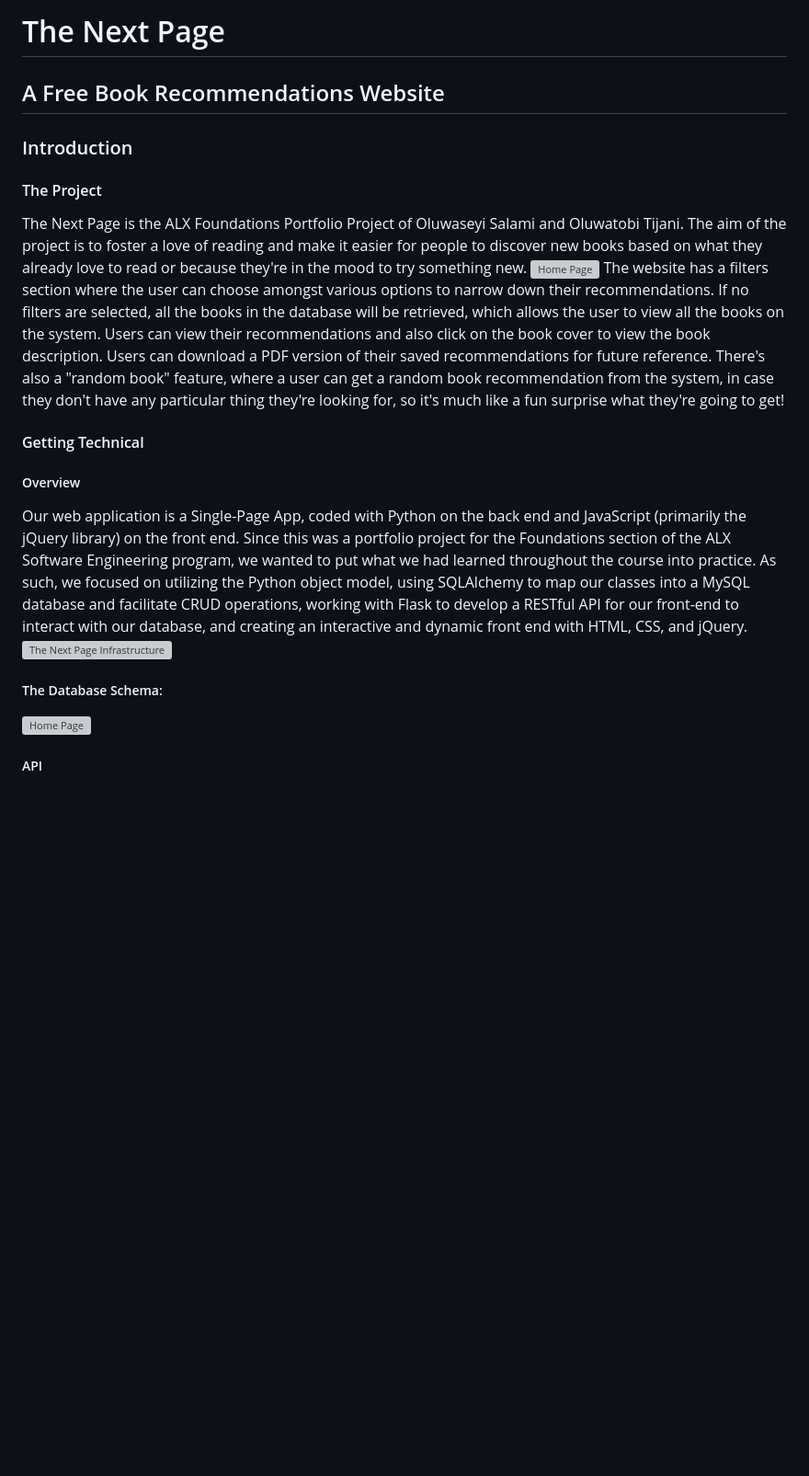
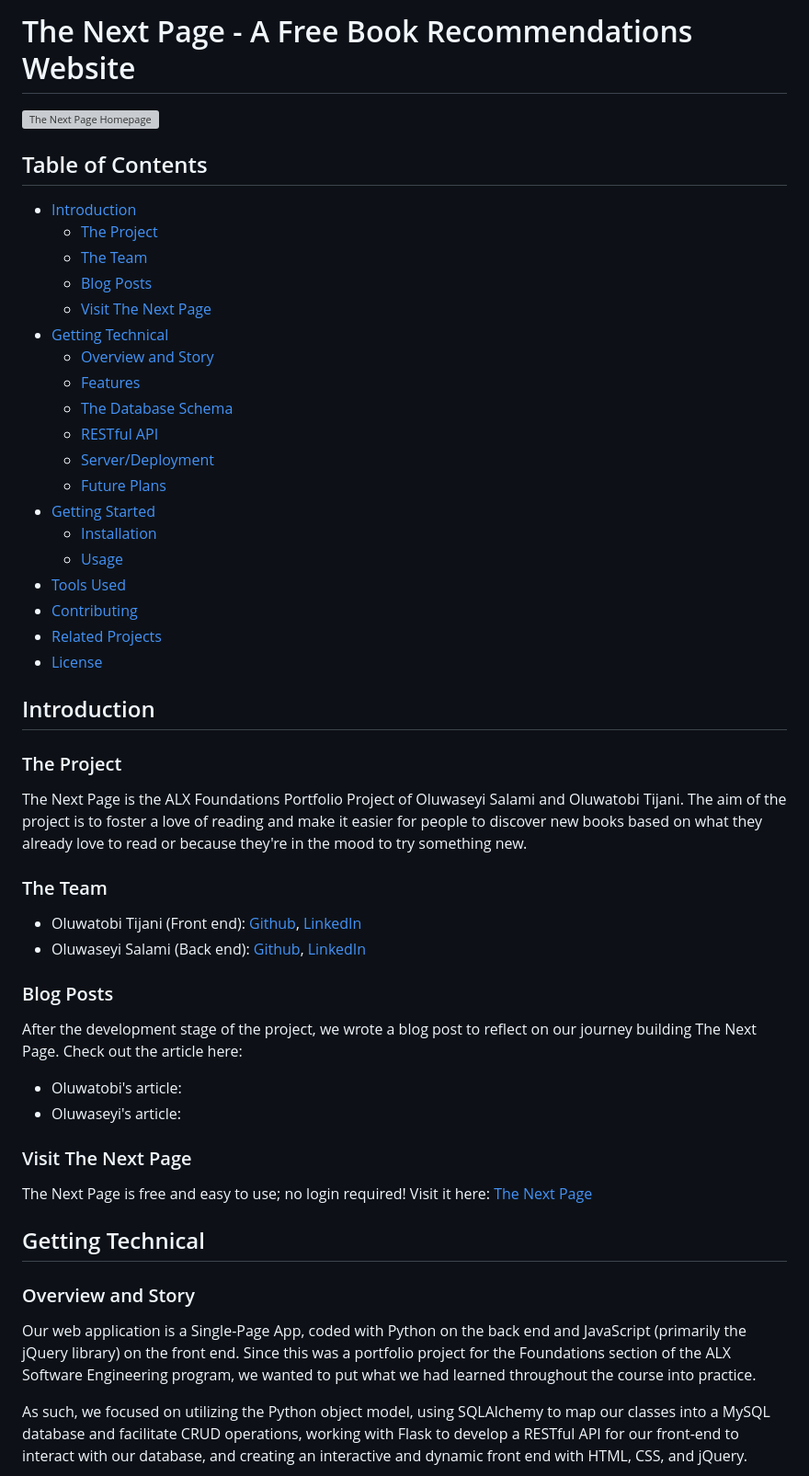
Before and after one commit to tobi-tobes/the_next_page, a Markdown page: README.md, the part around one of its changes. Shown at 92% size. Rendered like a GitHub page; blank space fills up the shorter version; grey boxes are pictures that could not be loaded.

Commit message:
README updated and full-fledged

```diff
--- a/README.md
+++ b/README.md
@@ -1,17 +1,47 @@
-# The Next Page
-## A Free Book Recommendations Website
+# The Next Page - A Free Book Recommendations Website
 
-### Introduction
-#### The Project
+![The Next Page Homepage](https://i.imgur.com/KBAviT9.png)
+
+## Table of Contents
+- [Introduction](#introduction)
+    * [The Project](#the-project)
+    * [The Team](#the-team)
+    * [Blog Posts](#blog-posts)
+    * [Visit The Next Page](#visit-the-next-page)
+- [Getting Technical](#getting-technical)
+    * [Overview and Story](#overview-and-story)
+    * [Features](#features)
+    * [The Database Schema](#the-database-schema)
+    * [RESTful API](#restful-api)
+    * [Server/Deployment](#serverdeployment)
+    * [Future Plans](#future-plans)
+- [Getting Started](#getting-started)
+    * [Installation](#installation)
+    * [Usage](#usage)
+- [Tools Used](#tools-used)
+- [Contributing](#contributing)
+- [Related Projects](#related-projects)
+- [License](#license)
+
+## Introduction
+### The Project
 The Next Page is the ALX Foundations Portfolio Project of Oluwaseyi Salami and Oluwatobi Tijani. The aim of the project is to foster a love of reading and make it easier for people to discover new books based on what they already love to read or because they're in the mood to try something new.
-<img src="https://i.imgur.com/KBAviT9.png" alt="Home Page" style="height: 100px; width:200px;"/>
-The website has a filters section where the user can choose amongst various options to narrow down their recommendations. If no filters are selected, all the books in the database will be retrieved, which allows the user to view all the books on the system. Users can view their recommendations and also click on the book cover to view the book description. Users can download a PDF version of their saved recommendations for future reference. There's also a "random book" feature, where a user can get a random book recommendation from the system, in case they don't have any particular thing they're looking for, so it's much like a fun surprise what they're going to get!
 
-#### Getting Technical
-##### Overview
-Our web application is a Single-Page App, coded with Python on the back end and JavaScript (primarily the jQuery library) on the front end. Since this was a portfolio project for the Foundations section of the ALX Software Engineering program, we wanted to put what we had learned throughout the course into practice. As such, we focused on utilizing the Python object model, using SQLAlchemy to map our classes into a MySQL database and facilitate CRUD operations, working with Flask to develop a RESTful API for our front-end to interact with our database, and creating an interactive and dynamic front end with HTML, CSS, and jQuery.
-![The Next Page Infrastructure](https://i.imgur.com/v3Iheq4.png)
-##### The Database Schema:
-<img src="https://i.imgur.com/ibNOUES.png" alt="Home Page" style="height: 100px; width:200px;"/>
+### The Team
+- Oluwatobi Tijani (Front end): [Github](https://github.com/tobi-tobes), [LinkedIn](https://www.linkedin.com/in/oluwatobi-tijani/)
+- Oluwaseyi Salami (Back end): [Github](https://github.com/Pinerealm), [LinkedIn](https://www.linkedin.com/in/osalami/)
 
-##### API
+### Blog Posts
+After the development stage of the project, we wrote a blog post to reflect on our journey building The Next Page. Check out the article here:
+- Oluwatobi's article:
+- Oluwaseyi's article:
+
+### Visit The Next Page
+The Next Page is free and easy to use; no login required! Visit it here: [The Next Page](http://project.web-osalami.tech/the_next_page/)
+
+## Getting Technical
+### Overview and Story
+Our web application is a Single-Page App, coded with Python on the back end and JavaScript (primarily the jQuery library) on the front end. Since this was a portfolio project for the Foundations section of the ALX Software Engineering program, we wanted to put what we had learned throughout the course into practice.
+
+As such, we focused on utilizing the Python object model, using SQLAlchemy to map our classes into a MySQL database and facilitate CRUD operations, working with Flask to develop a RESTful API for our front-end to interact with our database, and creating an interactive and dynamic front end with HTML, CSS, and jQuery.
+
```
Also changed, not shown: other parts of README.md (+62 -21 lines).
